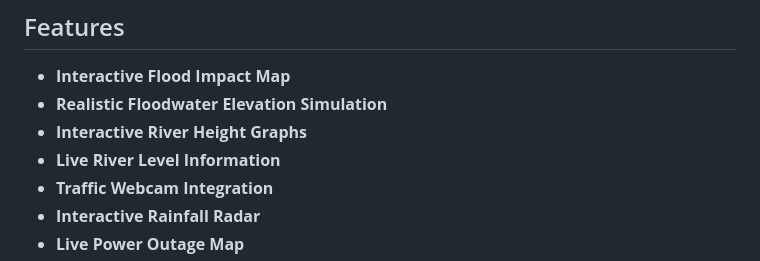
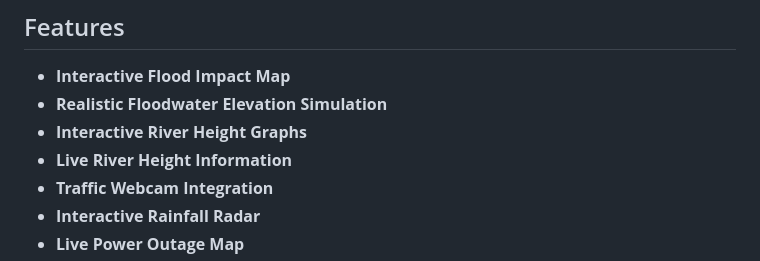
Before and after one commit to lolitemaultes/lismore-flood-dashboard, a Markdown page: README.md, the part around the change. Drawn GitHub-style.

```diff
--- a/README.md
+++ b/README.md
@@ -14,7 +14,7 @@ A real-time emergency dashboard for monitoring flood conditions in the Lismore,
 - **Interactive Flood Impact Map**
 - **Realistic Floodwater Elevation Simulation**
 - **Interactive River Height Graphs**
-- **Live River Level Information**
+- **Live River Height Information**
 - **Traffic Webcam Integration**
 - **Interactive Rainfall Radar**
 - **Live Power Outage Map**
```
